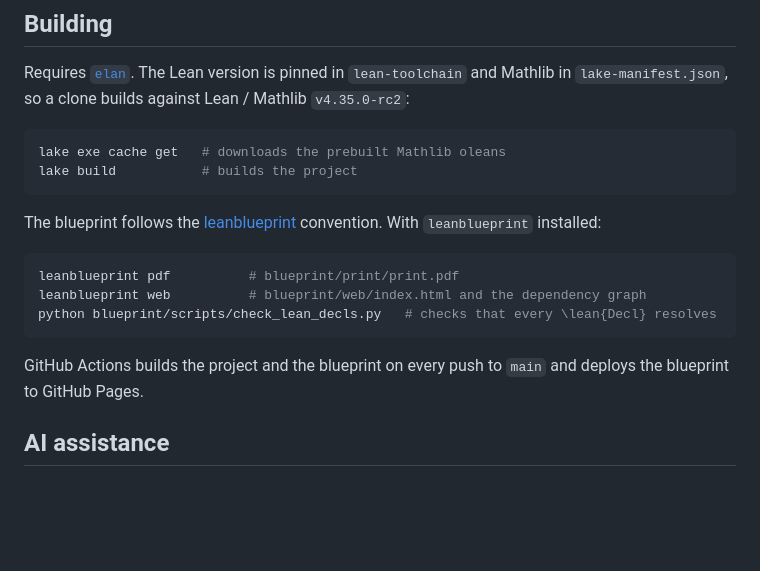
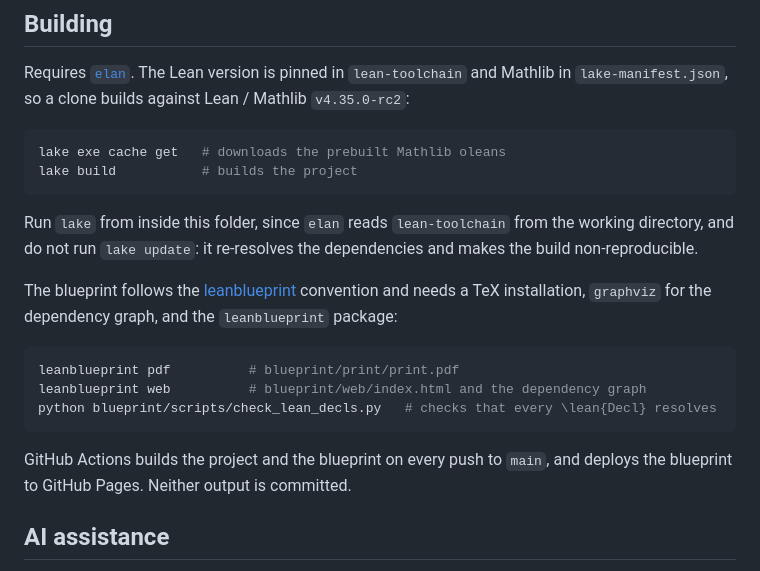
Before and after one commit to mario-ullrich/Lean-SNumbers, a Markdown page: README.md, the part around the change. GitHub-like rendering; blank space fills up the shorter version.

Commit message:
Say in the README how to run lake and what the blueprint needs

````diff
--- a/README.md
+++ b/README.md
@@ -117,9 +117,13 @@ lake exe cache get   # downloads the prebuilt Mathlib oleans
 lake build           # builds the project
 ```
 
+Run `lake` from inside this folder, since `elan` reads `lean-toolchain` from the
+working directory, and do not run `lake update`: it re-resolves the dependencies and
+makes the build non-reproducible.
+
 The blueprint follows the
-[leanblueprint](https://github.com/PatrickMassot/leanblueprint) convention. With
-`leanblueprint` installed:
+[leanblueprint](https://github.com/PatrickMassot/leanblueprint) convention and needs a
+TeX installation, `graphviz` for the dependency graph, and the `leanblueprint` package:
 
 ```bash
 leanblueprint pdf          # blueprint/print/print.pdf
@@ -127,8 +131,8 @@ leanblueprint web          # blueprint/web/index.html and the dependency graph
 python blueprint/scripts/check_lean_decls.py   # checks that every \lean{Decl} resolves
 ```
 
-GitHub Actions builds the project and the blueprint on every push to `main` and
-deploys the blueprint to GitHub Pages.
+GitHub Actions builds the project and the blueprint on every push to `main`, and deploys
+the blueprint to GitHub Pages. Neither output is committed.
 
 ## AI assistance
 
````
